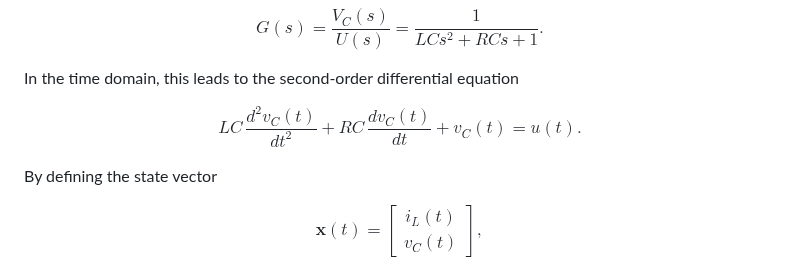
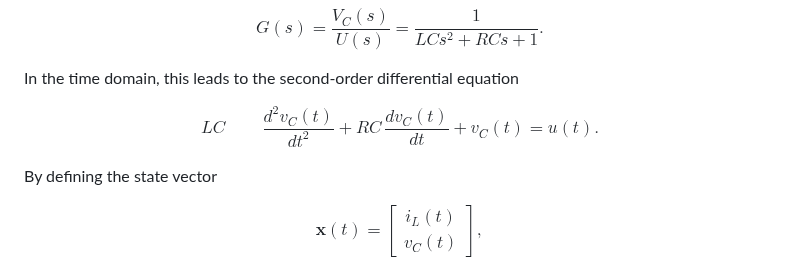
Before and after one commit to doyun-gu/Circuit-Simulations, a Markdown page: MNA/README.md, the part around the change. Rendered like a GitHub page.

```diff
--- a/MNA/README.md
+++ b/MNA/README.md
@@ -128,7 +128,7 @@ $$
 In the time domain, this leads to the second-order differential equation
 
 $$
-LC\, \frac{d^2 v_C(t)}{dt^2} + RC\, \frac{dv_C(t)}{dt} + v_C(t) = u(t).
+LC\, \qquad \frac{d^2 v_C(t)}{dt^2} + RC\, \frac{dv_C(t)}{dt} + v_C(t) = u(t).
 $$
 
 By defining the state vector
```
